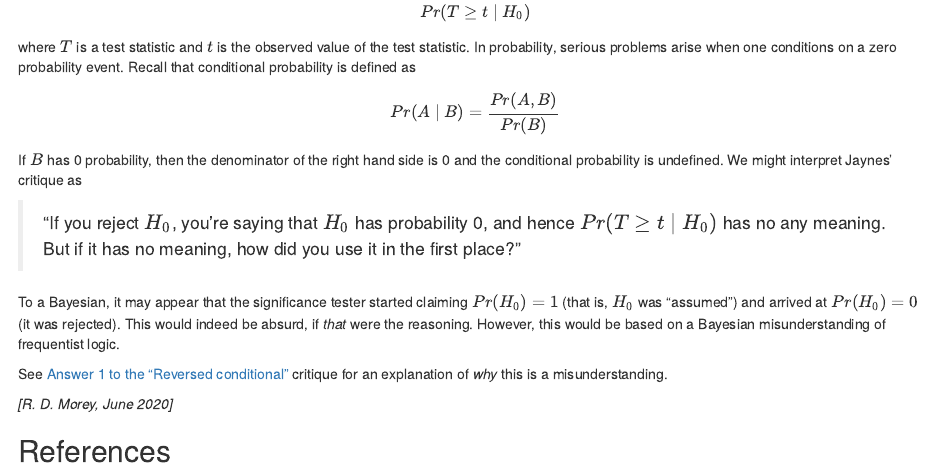
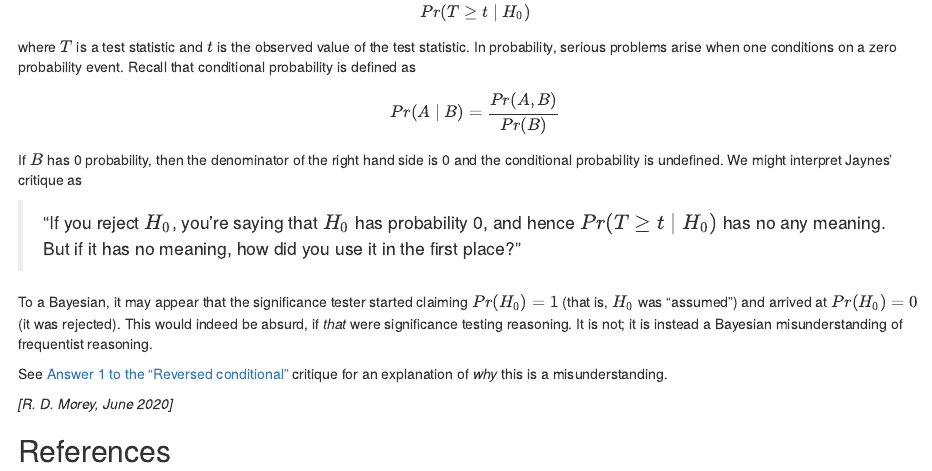
Before and after one commit to richarddmorey/mattersofsignificance, an R Markdown document (content/docs/significance/objections/other/limb_sawing.Rmd): the page in a window 1100 px wide, from 1310 px down. Rendered offline with R 4.5, knitr and Pandoc, with nearby package versions; drawn as R Markdown's standard HTML page in place of the format the file asks for; a font, style sheet, LaTeX package, included part or bibliography that could not be used is replaced or left out.

Commit message:
add icon; small text change

```diff
--- a/content/docs/significance/objections/other/limb_sawing.Rmd
+++ b/content/docs/significance/objections/other/limb_sawing.Rmd
@@ -76,7 +76,7 @@ If $B$ has 0 probability, then the denominator of the right hand side is 0 and t
 
 > "If you reject $H_0$, you're saying that $H_0$ has probability 0, and hence $Pr(T\geq t\mid H_0)$ has no any meaning. But if it has no meaning, how did you use it in the first place?"
 
-To a Bayesian, it may appear that the significance tester started claiming $Pr(H_0)=1$ (that is, $H_0$ was "assumed") and arrived at $Pr(H_0)=0$ (it was rejected). This would indeed be absurd, if *that* were the reasoning. However, this would be based on a Bayesian misunderstanding of frequentist logic.
+To a Bayesian, it may appear that the significance tester started claiming $Pr(H_0)=1$ (that is, $H_0$ was "assumed") and arrived at $Pr(H_0)=0$ (it was rejected). This would indeed be absurd, if *that* were significance testing reasoning. It is not; it is instead a Bayesian misunderstanding of frequentist reasoning.
 
 See [Answer 1 to the "Reversed conditional"](/docs/significance/objections/bayesian/inverse_prob/#ans1) critique for an explanation of *why* this is a misunderstanding.
 
```
Also changed, not shown: assets/images/icon.png (added), resources/_gen/images/images/icon_hu506a0a16710220c3fddbb4e47b0663c6_35699_192x192_fill_lanczos_center_2.png (added), resources/_gen/images/images/icon_hu506a0a16710220c3fddbb4e47b0663c6_35699_32x32_fill_lanczos_center_2.png (added), resources/_gen/images/images/icon_hu506a0a16710220c3fddbb4e47b0663c6_35699_512x512_fill_lanczos_center_2.png (added), 1 other file.
